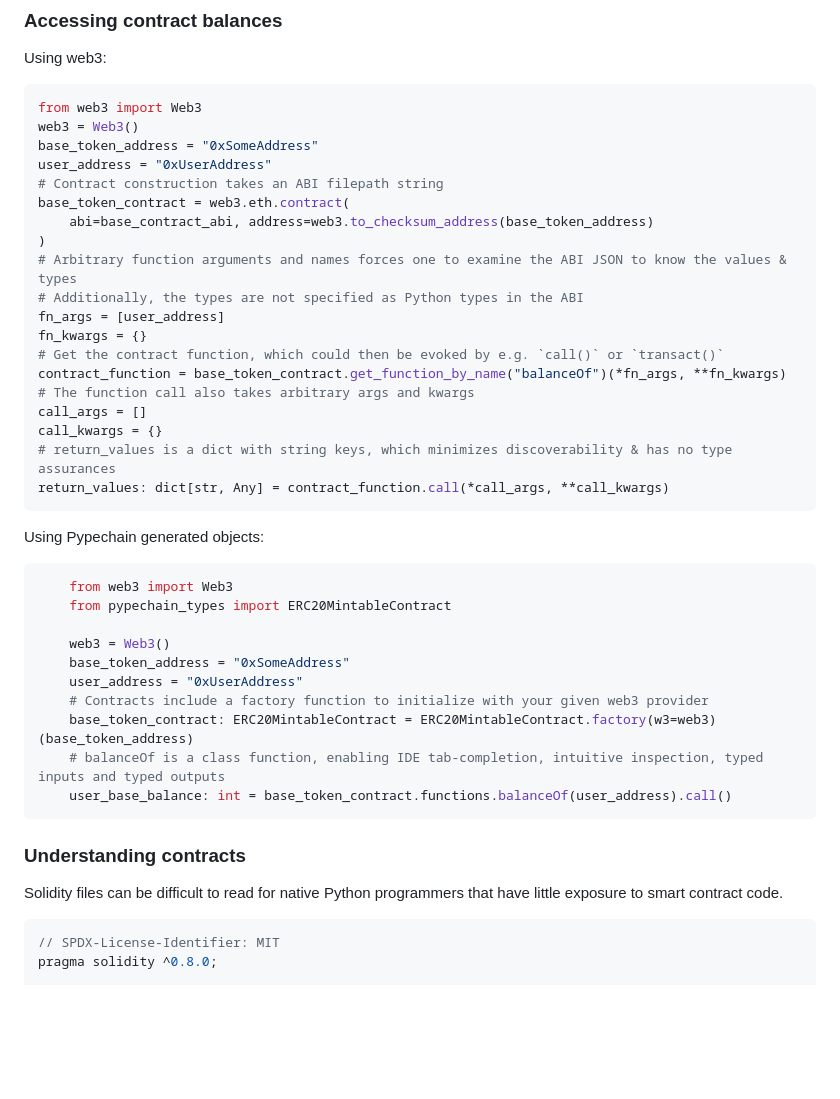
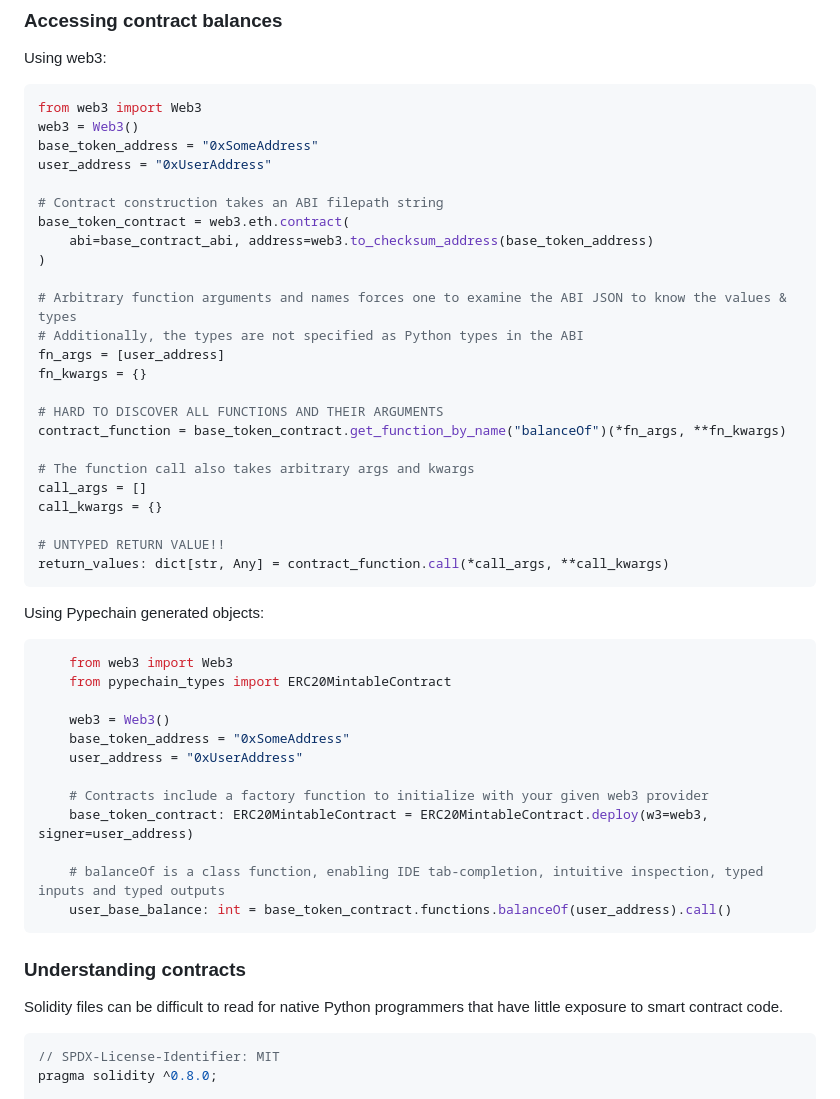
Before and after one commit to delvtech/pypechain, a Markdown page: README.md, the part around the change. GitHub-like rendering; blank space fills up the shorter version.

Commit message:
more README updates

````diff
--- a/README.md
+++ b/README.md
@@ -92,20 +92,25 @@ from web3 import Web3
 web3 = Web3()
 base_token_address = "0xSomeAddress"
 user_address = "0xUserAddress"
+
 # Contract construction takes an ABI filepath string
 base_token_contract = web3.eth.contract(
     abi=base_contract_abi, address=web3.to_checksum_address(base_token_address)
 )
+
 # Arbitrary function arguments and names forces one to examine the ABI JSON to know the values & types
 # Additionally, the types are not specified as Python types in the ABI
 fn_args = [user_address]
 fn_kwargs = {}
-# Get the contract function, which could then be evoked by e.g. `call()` or `transact()`
+
+# HARD TO DISCOVER ALL FUNCTIONS AND THEIR ARGUMENTS
 contract_function = base_token_contract.get_function_by_name("balanceOf")(*fn_args, **fn_kwargs)
+
 # The function call also takes arbitrary args and kwargs
 call_args = []
 call_kwargs = {}
-# return_values is a dict with string keys, which minimizes discoverability & has no type assurances
+
+# UNTYPED RETURN VALUE!!
 return_values: dict[str, Any] = contract_function.call(*call_args, **call_kwargs)
 ```
 
@@ -118,8 +123,10 @@ Using Pypechain generated objects:
     web3 = Web3()
     base_token_address = "0xSomeAddress"
     user_address = "0xUserAddress"
+
     # Contracts include a factory function to initialize with your given web3 provider
-    base_token_contract: ERC20MintableContract = ERC20MintableContract.factory(w3=web3)(base_token_address)
+    base_token_contract: ERC20MintableContract = ERC20MintableContract.deploy(w3=web3, signer=user_address)
+
     # balanceOf is a class function, enabling IDE tab-completion, intuitive inspection, typed inputs and typed outputs
     user_base_balance: int = base_token_contract.functions.balanceOf(user_address).call()
 ```
@@ -128,7 +135,7 @@ Using Pypechain generated objects:
 
 Solidity files can be difficult to read for native Python programmers that have little exposure to smart contract code.
 
-```sol
+```typescript
 // SPDX-License-Identifier: MIT
 pragma solidity ^0.8.0;
 
````
